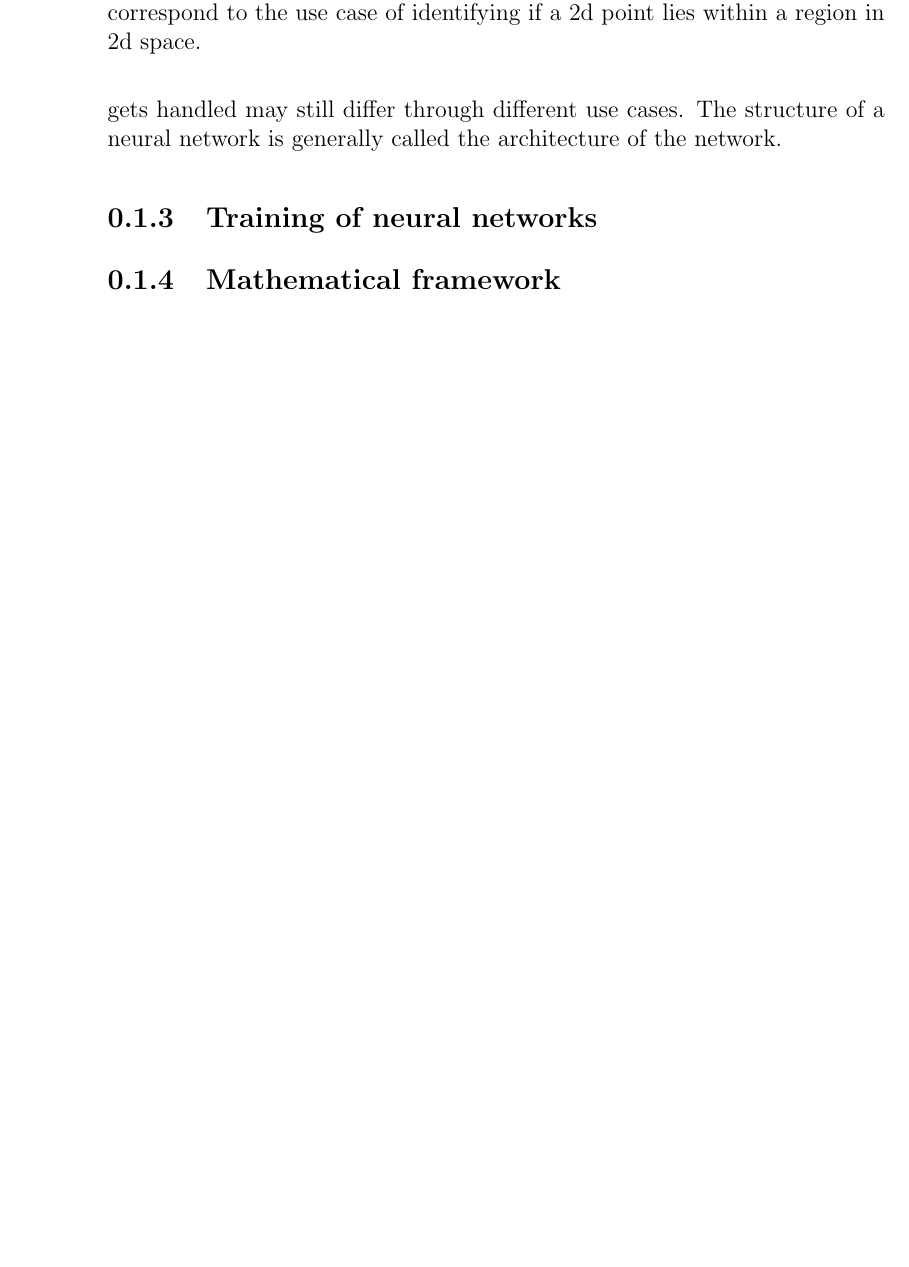
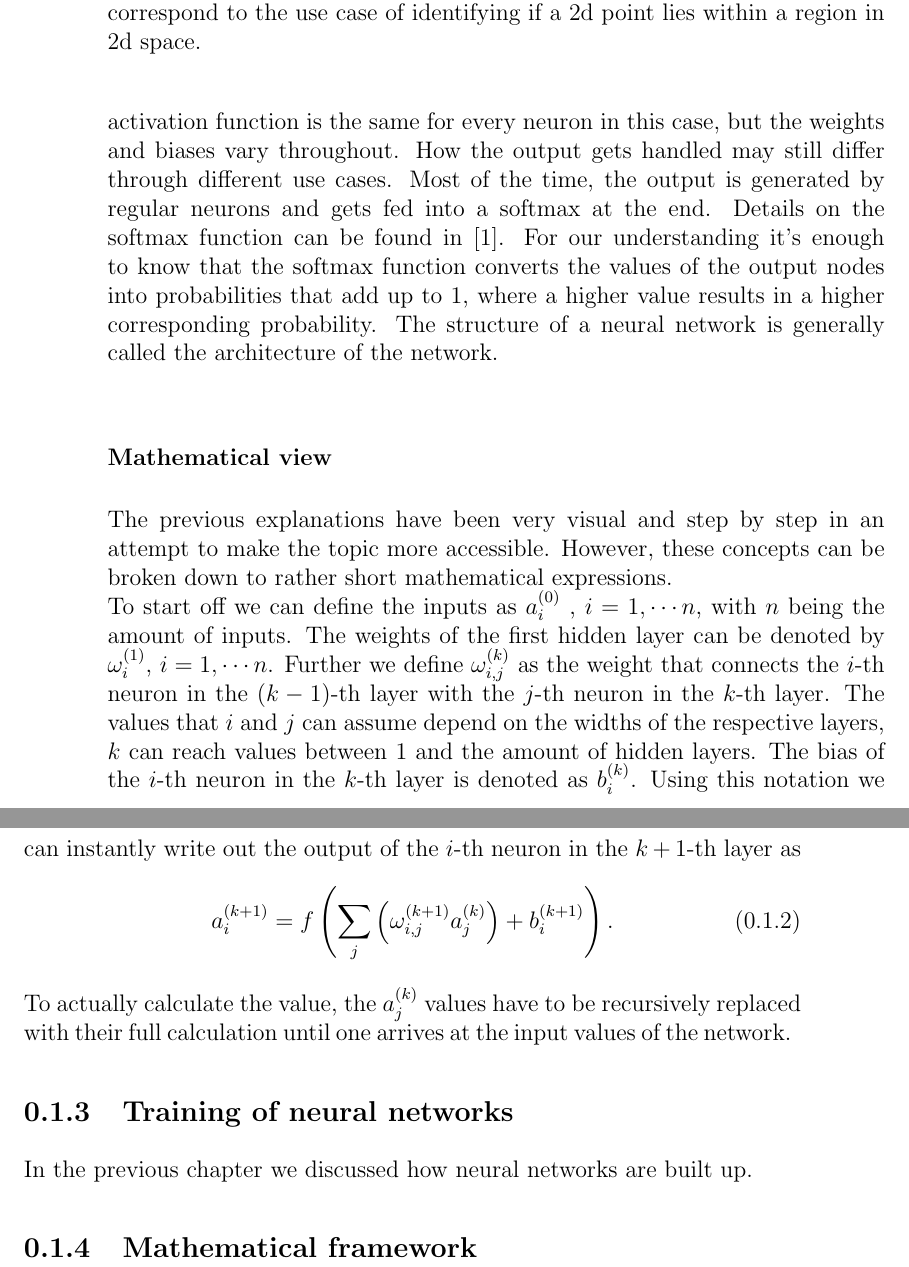
Before and after one commit to ma-sauter/BachelorsThesis, a LaTeX book (main.tex, which reads text/MachineLearningBasics/NeuralNetworkTraining.tex, text/MachineLearningBasics/NeuralNetworks.tex): part of page 4 of 5 before the commit and two parts of pages 4 and 5 of 7 after it, the two joined at a grey line, cut so that both start at the same text, the shorter picture padded with empty space. Compiled offline with pdfLaTeX.

Commit message:
more work on the neural network chapter

```diff
--- a/text/MachineLearningBasics/NeuralNetworkTraining.tex
+++ b/text/MachineLearningBasics/NeuralNetworkTraining.tex
@@ -0,0 +1 @@
+In the previous chapter we discussed how neural networks are built up.
--- a/text/MachineLearningBasics/NeuralNetworks.tex
+++ b/text/MachineLearningBasics/NeuralNetworks.tex
@@ -24,4 +24,11 @@ A neural network can be built from these neurons, by connecting the outputs of c
 	\caption{This figure shows an example of a neural network. It consists of multiple neurons connected to each other. This specific network has 2 input values and one output value. The names of those input and output values correspond to the use case of identifying if a 2d point lies within a region in 2d space.}
 	\label{fig:Neural_network_example}
 \end{figure}
-This network is only a very specific example of what a neural network might look like. In reality, there are various kinds of networks used to learn different tasks. For this thesis we will only talk about "fully connected" or "dense" neural networks. This means that every neuron in the first layer will receive every possible input value, and every neuron in later layers will receive the output of every neuron in the previous layer as an input. How the output gets handled may still differ through different use cases. The structure of a neural network is generally called the architecture of the network.
+This network is only a very specific example of what a neural network might look like. In reality, there are various kinds of networks used to learn different tasks. For this thesis we will only talk about "fully connected" or "dense" neural networks. This means that every neuron in the first layer will receive every possible input value, and every neuron in later layers will receive the output of every neuron in the previous layer as an input. The activation function is the same for every neuron in this case, but the weights and biases vary throughout. How the output gets handled may still differ through different use cases. Most of the time, the output is generated by regular neurons and gets fed into a softmax at the end. Details on the softmax function can be found in \cite{gao2018properties}. For our understanding it's enough to know that the softmax function converts the values of the output nodes into probabilities that add up to $1$, where a higher value results in a higher corresponding probability. The structure of a neural network is generally called the architecture of the network.
+\subsubsection{Mathematical view}
+The previous explanations have been very visual and step by step in an attempt to make the topic more accessible. However, these concepts can be broken down to rather short mathematical expressions.\\
+To start off we can define the inputs as $a_i^{(0)}$ , $i =  1, \dotsb n$, with $n$ being the amount of inputs. The weights of the first hidden layer can be denoted by $\omega_{i}^{(1)}$, $i =  1, \dotsb n$. Further we define $\omega_{i,j}^{(k)}$ as the weight that connects the $i$-th neuron in the $(k-1)$-th layer with the $j$-th neuron in the $k$-th layer. The values that $i$ and $j$ can assume depend on the widths of the respective layers, $k$ can reach values between $1$ and the amount of hidden layers. The bias of the $i$-th neuron in the $k$-th layer is denoted as $b_i^{(k)}$. Using this notation we can instantly write out the output of the $i$-th neuron in the $k+1$-th layer as
+\begin{equation}
+	a_i^{(k+1)} = f\left(\sum_j \left(\omega_{i,j}^{(k+1)}a_j^{(k)}\right) + b_i^{(k+1)}\right).
+\end{equation}
+To actually calculate the value, the $a_j^{(k)}$ values have to be recursively replaced with their full calculation until one arrives at the input values of the network.
```
Also changed, not shown: literature.bib (+7 -3 lines).
